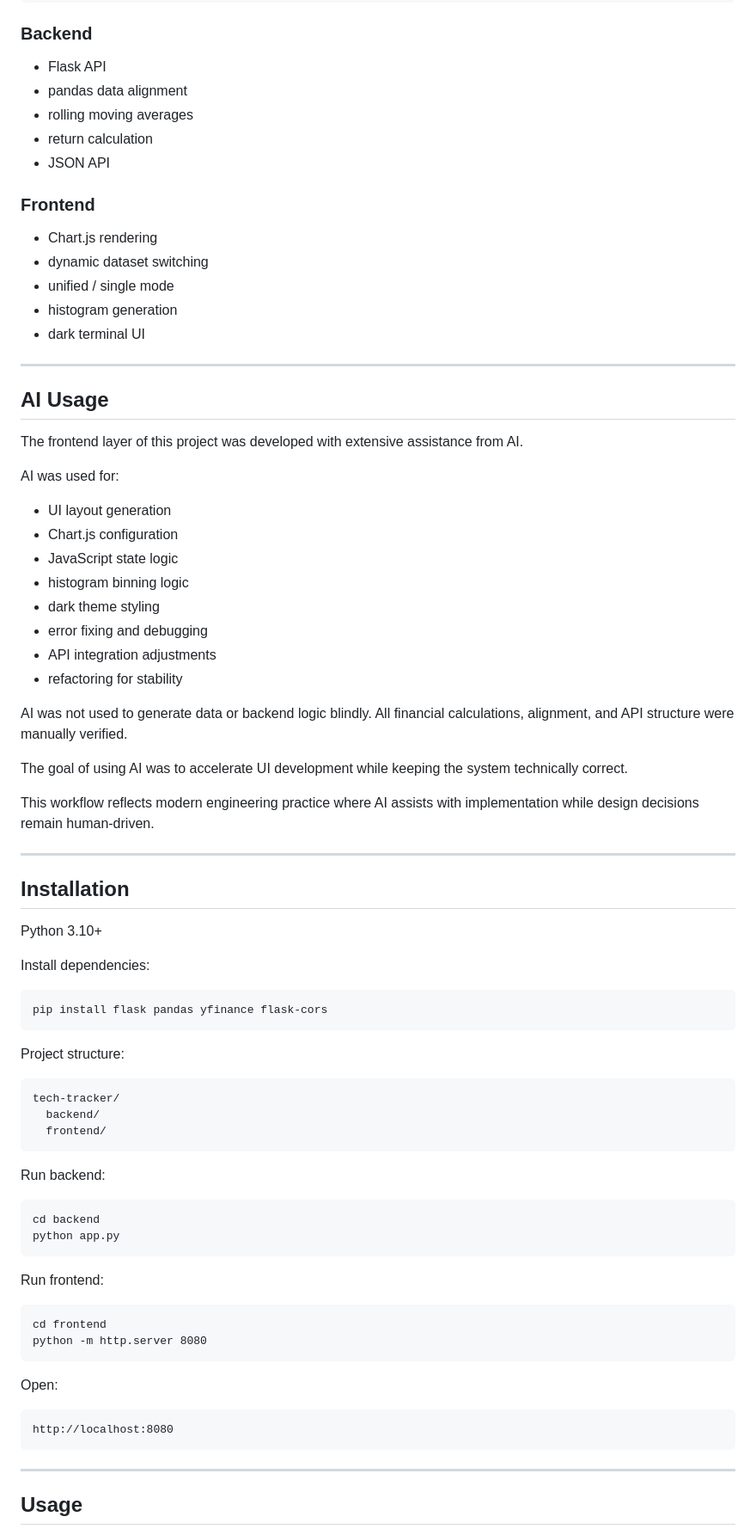
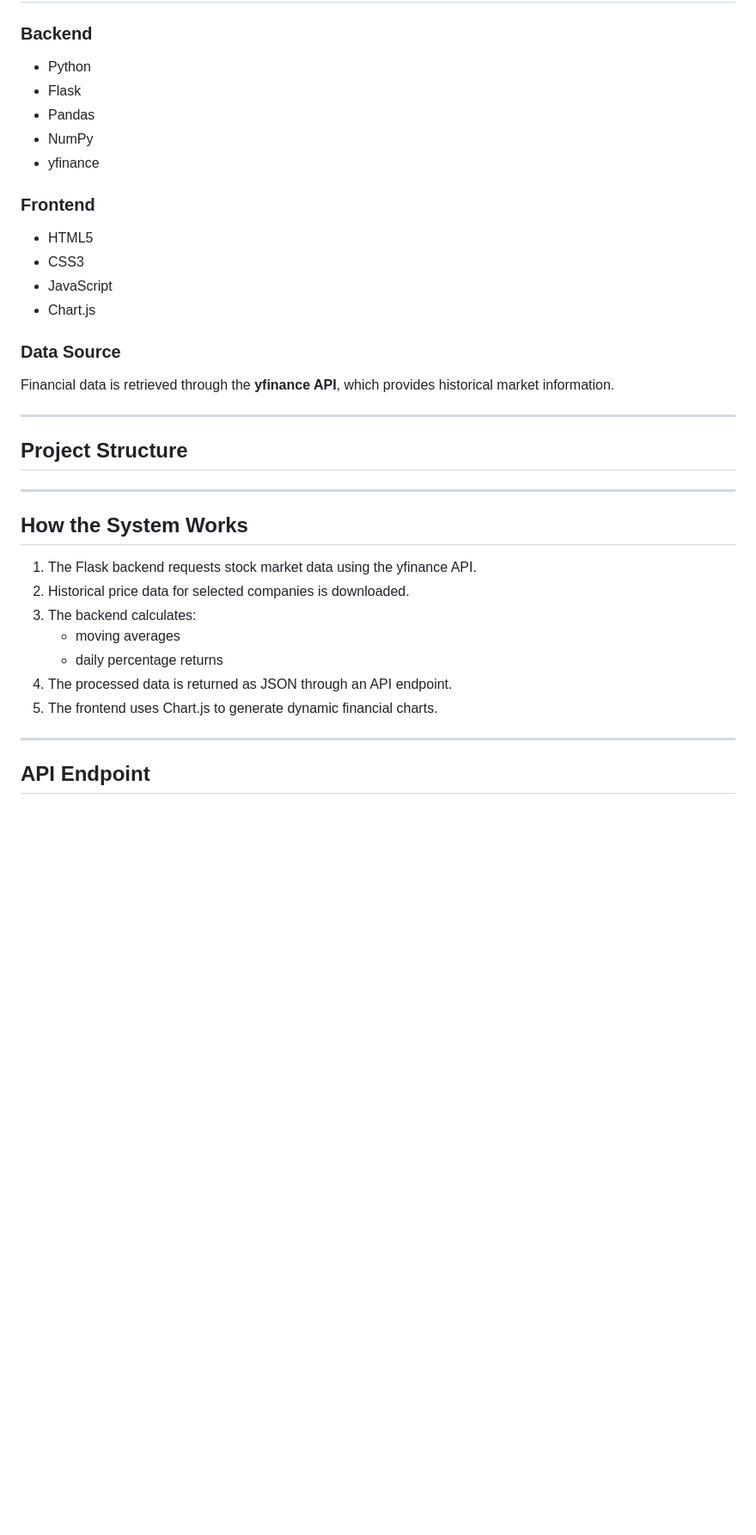
Before and after one commit to Eamon2009/Tech-Tracker-Stock-Market-Analysis, a Markdown page: README.md, the part around one of its changes. Shown at 86% size. Rendered like a GitHub page; blank space fills up the shorter version.

````diff
--- a/README.md
+++ b/README.md
@@ -61,85 +81,40 @@ Yahoo Finance Data
 
 ### Backend
 
-* Flask API
-* pandas data alignment
-* rolling moving averages
-* return calculation
-* JSON API
+- Python
+- Flask
+- Pandas
+- NumPy
+- yfinance
 
 ### Frontend
 
-* Chart.js rendering
-* dynamic dataset switching
-* unified / single mode
-* histogram generation
-* dark terminal UI
+- HTML5
+- CSS3
+- JavaScript
+- Chart.js
+
+### Data Source
+
+Financial data is retrieved through the **yfinance API**, which provides historical market information.
 
 ---
 
-## AI Usage
-
-The frontend layer of this project was developed with extensive assistance from AI.
-
-AI was used for:
-
-* UI layout generation
-* Chart.js configuration
-* JavaScript state logic
-* histogram binning logic
-* dark theme styling
-* error fixing and debugging
-* API integration adjustments
-* refactoring for stability
-
-AI was not used to generate data or backend logic blindly.
-All financial calculations, alignment, and API structure were manually verified.
-
-The goal of using AI was to accelerate UI development while keeping the system technically correct.
-
-This workflow reflects modern engineering practice where AI assists with implementation while design decisions remain human-driven.
+## Project Structure
 
 ---
 
-## Installation
+## How the System Works
 
-Python 3.10+
-
-Install dependencies:
-
-```
-pip install flask pandas yfinance flask-cors
-```
-
-Project structure:
-
-```
-tech-tracker/
-  backend/
-  frontend/
-```
-
-Run backend:
-
-```
-cd backend
-python app.py
-```
-
-Run frontend:
-
-```
-cd frontend
-python -m http.server 8080
-```
-
-Open:
-
-```
-http://localhost:8080
-```
+1. The Flask backend requests stock market data using the yfinance API.
+2. Historical price data for selected companies is downloaded.
+3. The backend calculates:
+   - moving averages
+   - daily percentage returns
+4. The processed data is returned as JSON through an API endpoint.
+5. The frontend uses Chart.js to generate dynamic financial charts.
 
 ---
 
-## Usage
+## API Endpoint
 
````
Also changed, not shown: other parts of README.md (+115 -61 lines).
